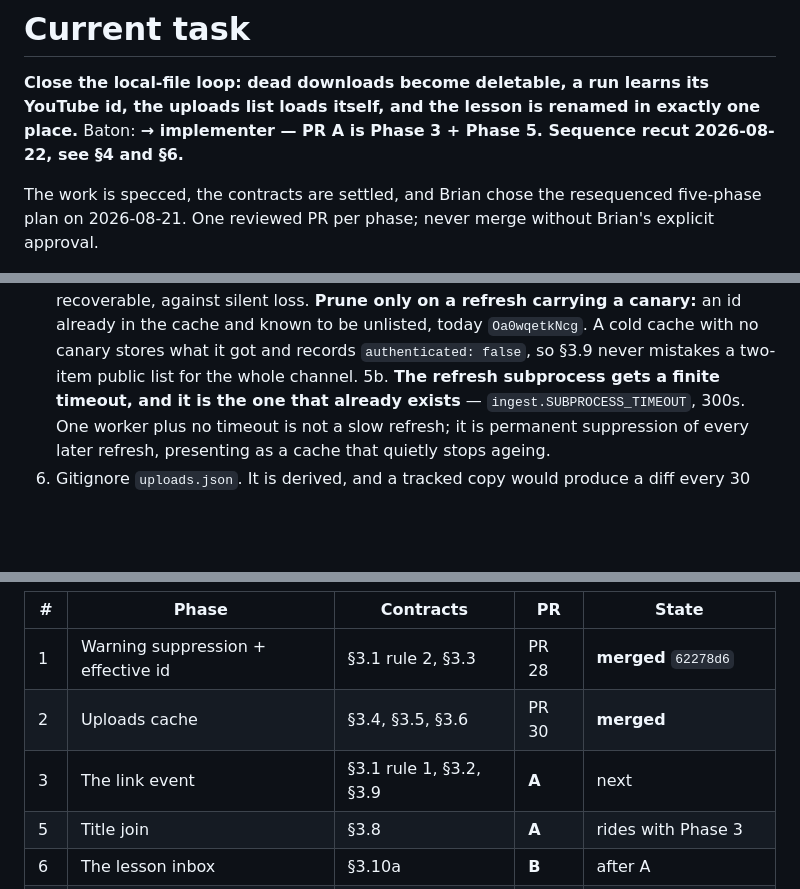
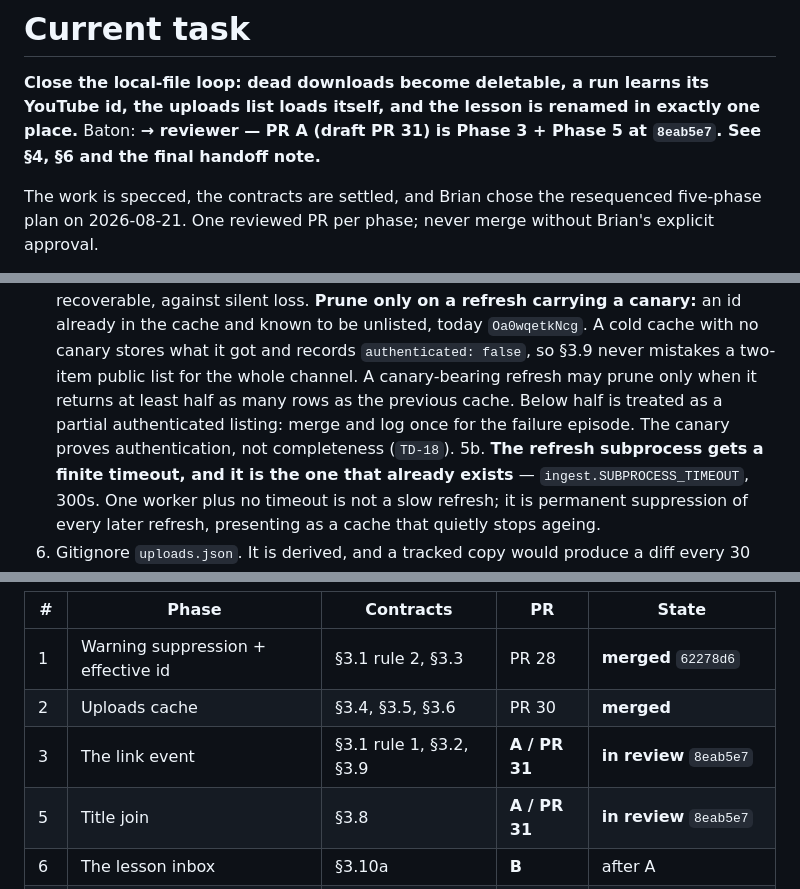
Before and after one commit to bsze24/yt-clip-marker, a Markdown page: docs/coordination/CURRENT.md, 3 parts joined by grey strips. Drawn GitHub-style; blank space fills up the shorter version.

```diff
--- a/docs/coordination/CURRENT.md
+++ b/docs/coordination/CURRENT.md
@@ -2,7 +2,8 @@
 
 **Close the local-file loop: dead downloads become deletable, a run learns its YouTube id, the
 uploads list loads itself, and the lesson is renamed in exactly one place.** Baton:
-**→ implementer — PR A is Phase 3 + Phase 5. Sequence recut 2026-08-22, see §4 and §6.**
+**→ reviewer — PR A (draft PR 31) is Phase 3 + Phase 5 at `8eab5e7`. See §4, §6 and the final
+handoff note.**
 
 The work is specced, the contracts are settled, and Brian chose the resequenced five-phase plan
 on 2026-08-21. One reviewed PR per phase; never merge without Brian's explicit approval.
@@ -214,7 +215,10 @@ exists for that reason and a synchronous network call on load would undo it.
    recoverable, against silent loss. **Prune only on a refresh carrying a canary:** an id already
    in the cache and known to be unlisted, today `Oa0wqetkNcg`. A cold cache with no canary stores
    what it got and records `authenticated: false`, so §3.9 never mistakes a two-item public list
-   for the whole channel.
+   for the whole channel. A canary-bearing refresh may prune only when it returns at least half
+   as many rows as the previous cache. Below half is treated as a partial authenticated listing:
+   merge and log once for the failure episode. The canary proves authentication, not completeness
+   (`TD-18`).
 5b. **The refresh subprocess gets a finite timeout, and it is the one that already exists** —
    `ingest.SUBPROCESS_TIMEOUT`, 300s. One worker plus no timeout is not a slow refresh; it is
    permanent suppression of every later refresh, presenting as a cache that quietly stops ageing.
@@ -352,8 +356,8 @@ reason findings are never renumbered. The **PR** column is the order to build in
 | --- | --- | --- | --- | --- |
 | 1 | Warning suppression + effective id | §3.1 rule 2, §3.3 | PR 28 | **merged** `62278d6` |
 | 2 | Uploads cache | §3.4, §3.5, §3.6 | PR 30 | **merged** |
-| 3 | The link event | §3.1 rule 1, §3.2, §3.9 | **A** | next |
-| 5 | Title join | §3.8 | **A** | rides with Phase 3 |
+| 3 | The link event | §3.1 rule 1, §3.2, §3.9 | **A / PR 31** | **in review** `8eab5e7` |
+| 5 | Title join | §3.8 | **A / PR 31** | **in review** `8eab5e7` |
 | 6 | The lesson inbox | §3.10a | **B** | after A |
 | 4 | Inventory and guarded delete | §3.7 | **C** | last |
 | — | Open-findings sweep | — | **E** | independent, any time |
```
Also changed, not shown: other parts of docs/coordination/CURRENT.md (+59 -1 lines).
